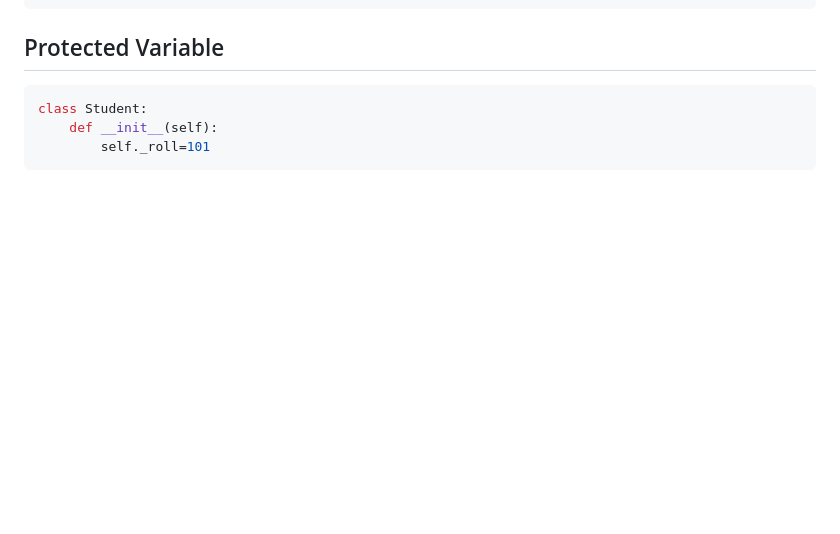
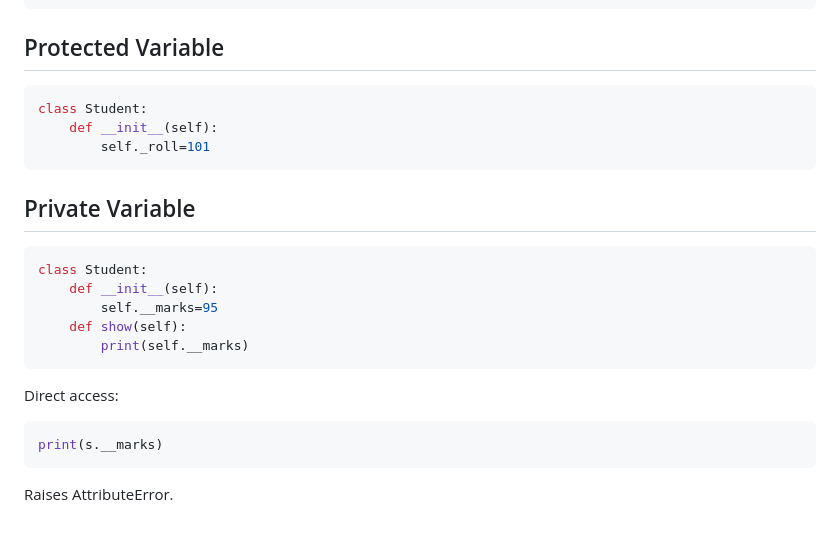
Before and after one commit to zamanuddinkhan/Python-AI-LLM, a Markdown page: Python Fundamentals/Object-Oriented Programming/oops.md, the part around the change. Rendered like a GitHub page; blank space fills up the shorter version.

Commit message:
Add section on Private Variable with example to oops.md

````diff
--- a/Python Fundamentals/Object-Oriented Programming/oops.md
+++ b/Python Fundamentals/Object-Oriented Programming/oops.md
@@ -871,3 +871,21 @@ class Student:
     def __init__(self):
         self._roll=101
 ```
+
+## Private Variable
+
+``` python
+class Student:
+    def __init__(self):
+        self.__marks=95
+    def show(self):
+        print(self.__marks)
+```
+
+Direct access:
+
+``` python
+print(s.__marks)
+```
+
+Raises AttributeError.
````
